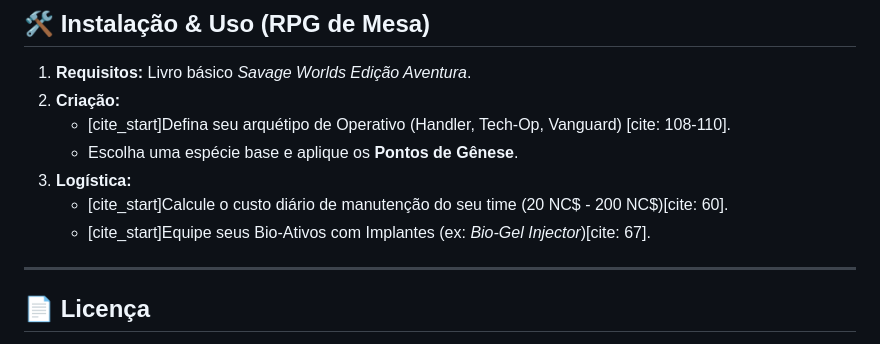
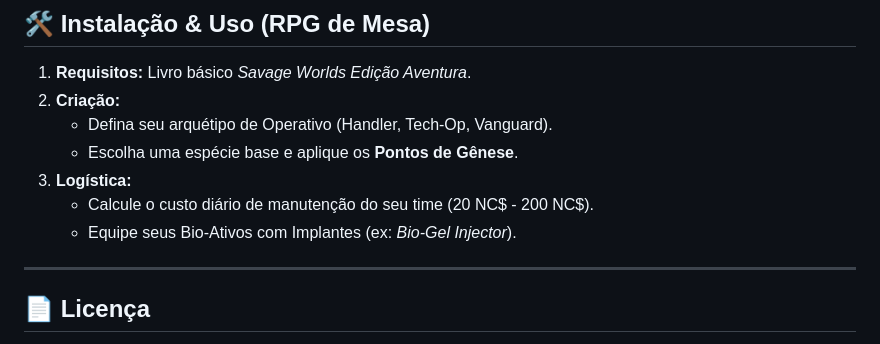
Before and after one commit to Gustavocrs/pokemon, a Markdown page: README.md, the part around the change printed below. Drawn GitHub-style.

```diff
--- a/README.md
+++ b/README.md
@@ -81,11 +82,11 @@ Não existe XP tradicional. [cite_start]A evolução é baseada na coleta de **B
 
 1.  **Requisitos:** Livro básico *Savage Worlds Edição Aventura*.
 2.  **Criação:**
-    * [cite_start]Defina seu arquétipo de Operativo (Handler, Tech-Op, Vanguard) [cite: 108-110].
+    * Defina seu arquétipo de Operativo (Handler, Tech-Op, Vanguard).
     * Escolha uma espécie base e aplique os **Pontos de Gênese**.
 3.  **Logística:**
-    * [cite_start]Calcule o custo diário de manutenção do seu time (20 NC$ - 200 NC$)[cite: 60].
-    * [cite_start]Equipe seus Bio-Ativos com Implantes (ex: *Bio-Gel Injector*)[cite: 67].
+    * Calcule o custo diário de manutenção do seu time (20 NC$ - 200 NC$).
+    * Equipe seus Bio-Ativos com Implantes (ex: *Bio-Gel Injector*).
 
 ---
 
```
Also changed, not shown: other parts of README.md (+20 -19 lines).
